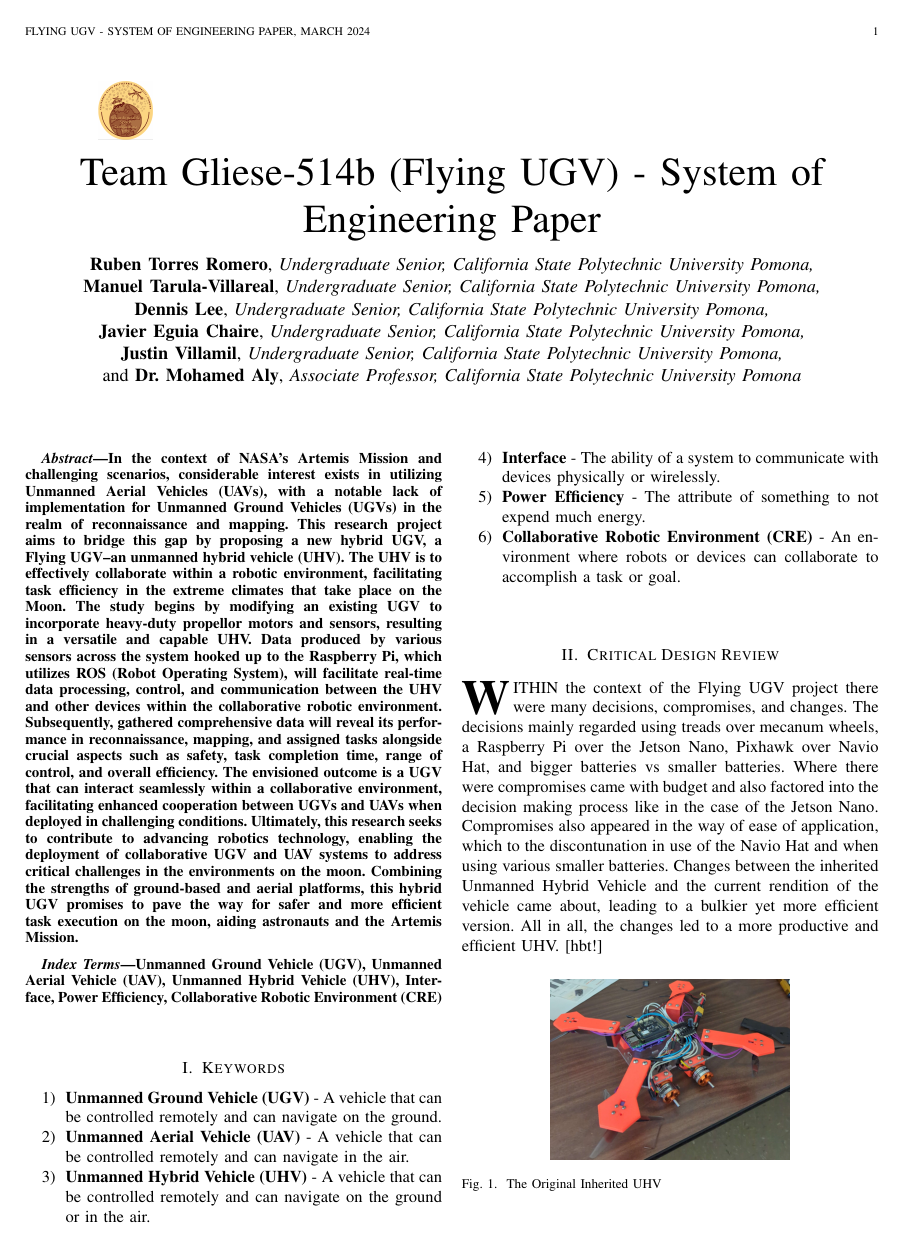
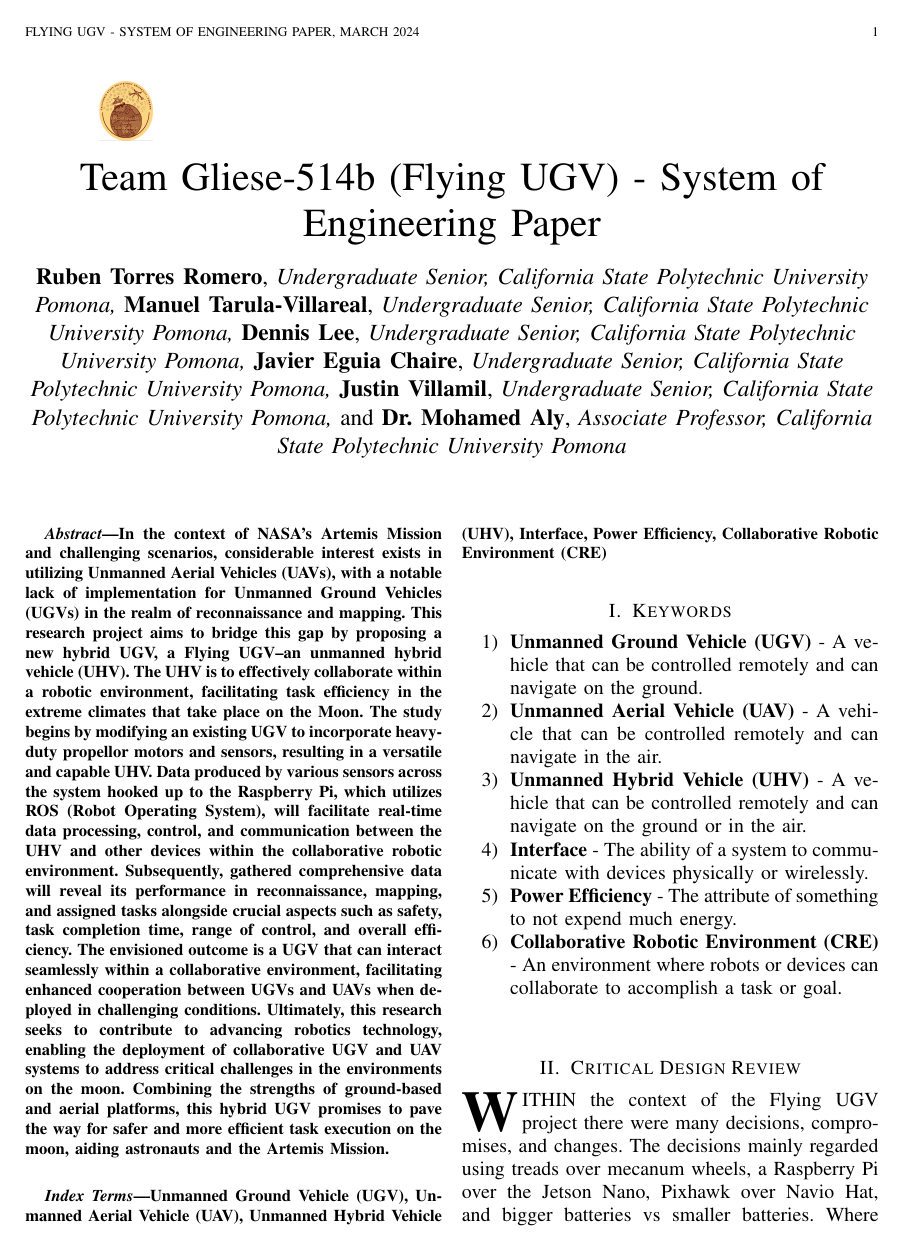
Before and after one commit to dennisleexyz/se-paper, a LaTeX paper (bare_jrnl.tex): page 1 of 2. Compiled offline with pdfLaTeX.

Commit message:
increase font size to 12 point
https://nasaminds.org/wp-content/uploads/2023/09/2024-NASA-MINDS-rules-9-18-23.pdf

```diff
--- a/bare_jrnl.tex
+++ b/bare_jrnl.tex
@@ -49,7 +49,7 @@
 
 
 
-\documentclass[journal]{IEEEtran}
+\documentclass[12pt,journal]{IEEEtran}
 \usepackage{xcolor, soul, framed}
 \colorlet{shadecolor}{yellow}
 \usepackage[pdftex]{graphicx}
```
